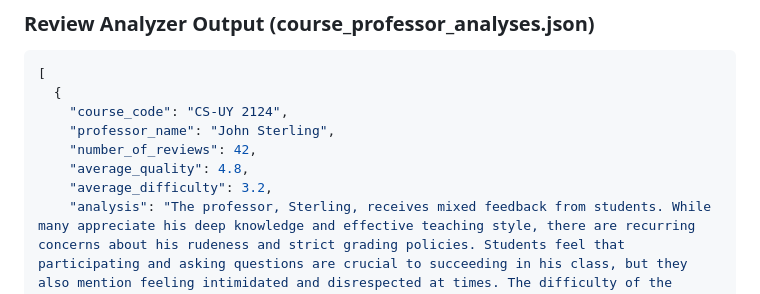
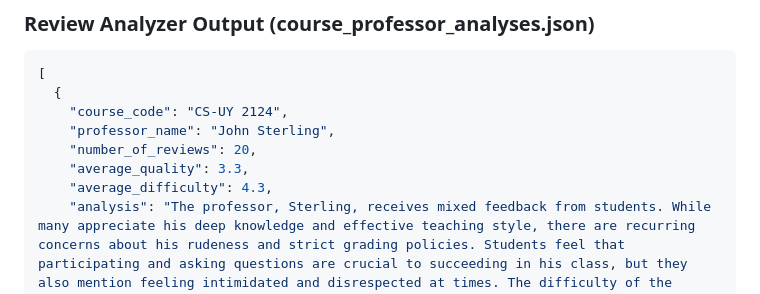
Before and after one commit to louaih/rmp_scraper, a Markdown page: README.md, the part around the change. Drawn GitHub-style.

```diff
--- a/README.md
+++ b/README.md
@@ -67,9 +67,9 @@ This tool helps students make informed decisions about their course selections b
   {
     "course_code": "CS-UY 2124",
     "professor_name": "John Sterling",
-    "number_of_reviews": 42,
-    "average_quality": 4.8,
-    "average_difficulty": 3.2,
+    "number_of_reviews": 20,
+    "average_quality": 3.3,
+    "average_difficulty": 4.3,
     "analysis": "The professor, Sterling, receives mixed feedback from students. While many appreciate his deep knowledge and effective teaching style, there are recurring concerns about his rudeness and strict grading policies. Students feel that participating and asking questions are crucial to succeeding in his class, but they also mention feeling intimidated and disrespected at times. The difficulty of the course is consistently noted, with exams heavily weighted and minor errors resulting in significant point deductions. Some students find his teaching methods outdated, while others appreciate his dedication to teaching C++ and OOP concepts. Overall, opinions vary on Professor Sterling, with some students praising his expertise and others criticizing his interpersonal skills and grading approach. Students are advised to prepare thoroughly and actively engage to succeed in his challenging class."
   }
 ]
```
